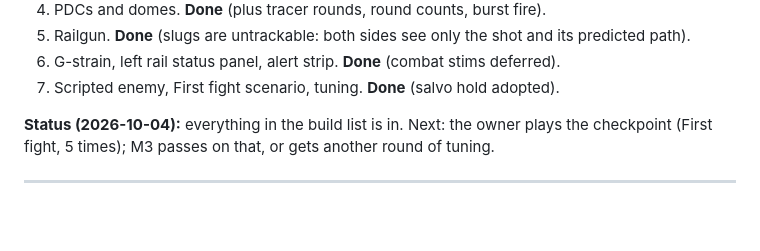
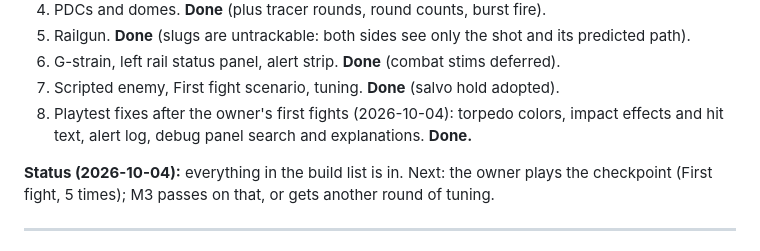
Before and after one commit to c4d30088/Project-Ares, a Markdown page: docs/ROADMAP.md, the part around the change. Rendered like a GitHub page; blank space fills up the shorter version.

```diff
--- a/docs/ROADMAP.md
+++ b/docs/ROADMAP.md
@@ -100,6 +100,7 @@ Build order (one commit per step):
 5. Railgun. **Done** (slugs are untrackable: both sides see only the shot and its predicted path).
 6. G-strain, left rail status panel, alert strip. **Done** (combat stims deferred).
 7. Scripted enemy, First fight scenario, tuning. **Done** (salvo hold adopted).
+8. Playtest fixes after the owner's first fights (2026-10-04): torpedo colors, impact effects and hit text, alert log, debug panel search and explanations. **Done.**
 
 **Status (2026-10-04):** everything in the build list is in. Next: the owner plays the checkpoint (First fight, 5 times); M3 passes on that, or gets another round of tuning.
 
```
Also changed, not shown: docs/PLAYTEST_LOG.md (+13 -0 lines).
